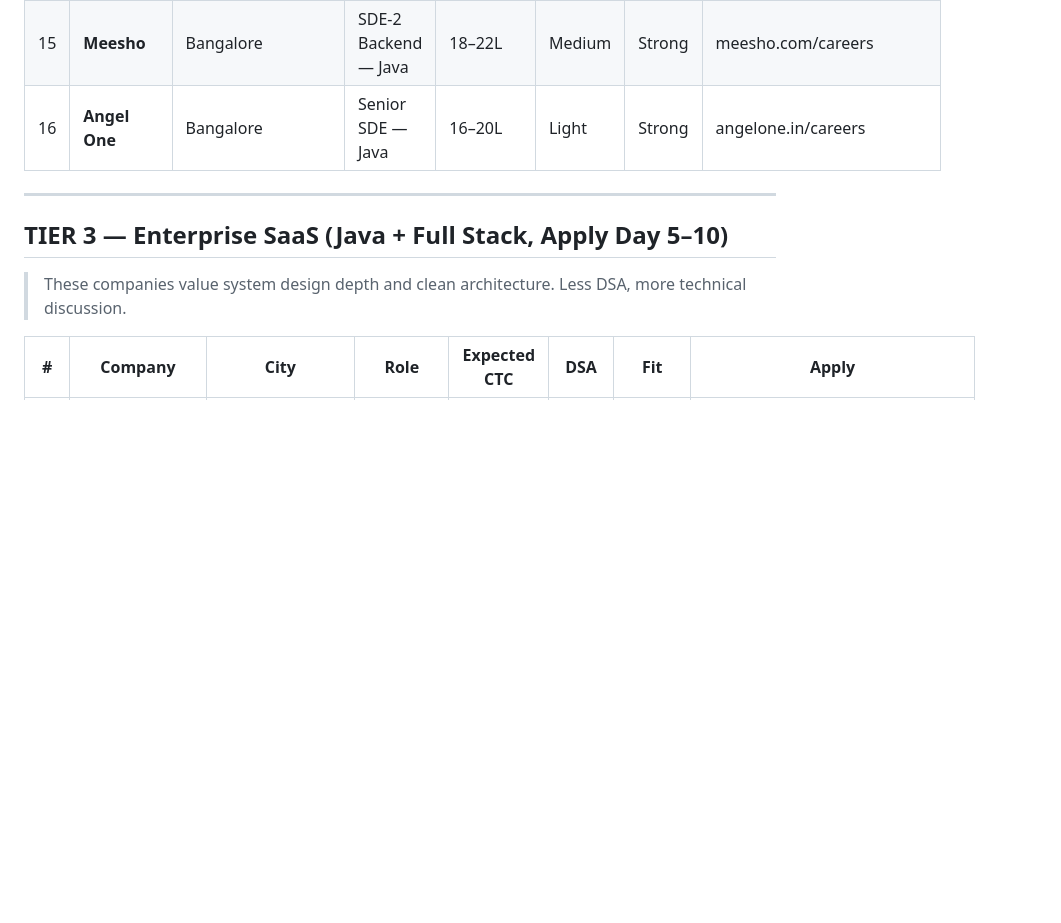
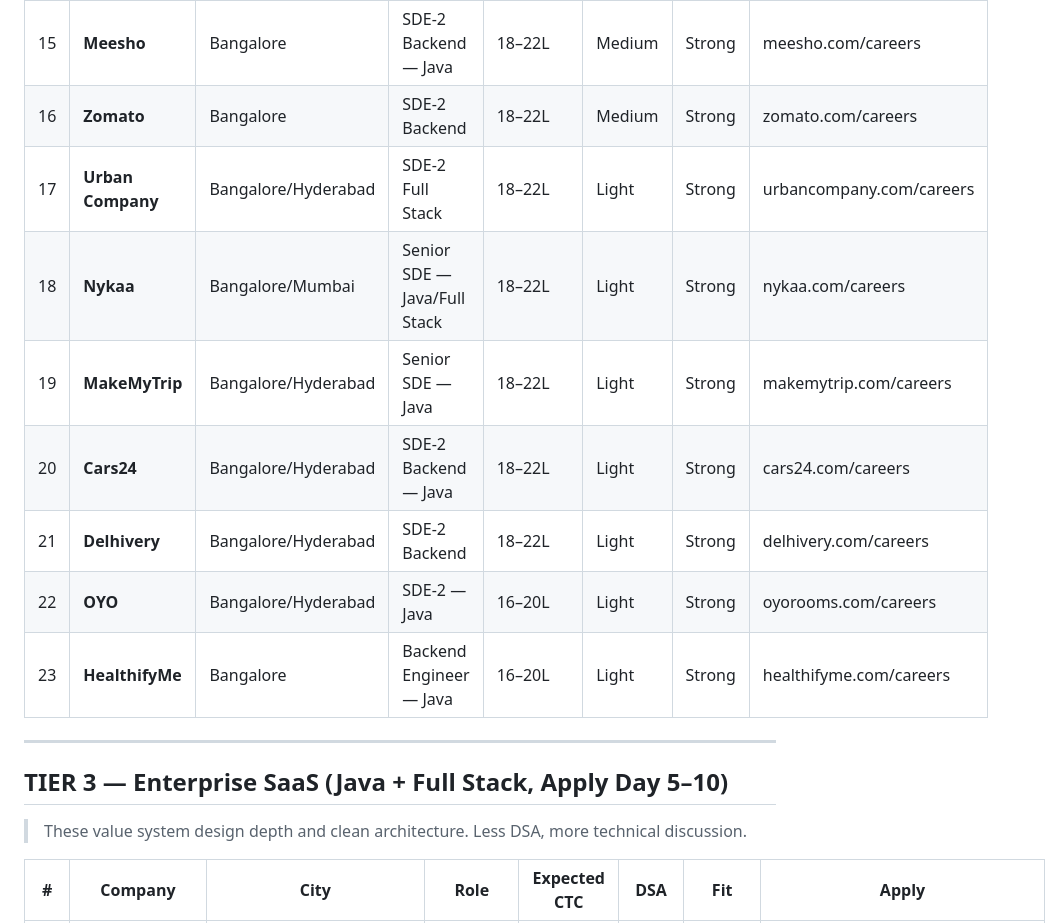
Before and after one commit to dnyanesh-k/notes, a Markdown page: companies/master-list.md, the part around one of its changes. Drawn GitHub-style; blank space fills up the shorter version.

```diff
--- a/companies/master-list.md
+++ b/companies/master-list.md
@@ -55,10 +55,17 @@
 | 15 | **Meesho** | Bangalore | SDE-2 Backend — Java | 18–22L | Medium | Strong | meesho.com/careers |
-| 16 | **Angel One** | Bangalore | Senior SDE — Java | 16–20L | Light | Strong | angelone.in/careers |
+| 16 | **Zomato** | Bangalore | SDE-2 Backend | 18–22L | Medium | Strong | zomato.com/careers |
+| 17 | **Urban Company** | Bangalore/Hyderabad | SDE-2 Full Stack | 18–22L | Light | Strong | urbancompany.com/careers |
+| 18 | **Nykaa** | Bangalore/Mumbai | Senior SDE — Java/Full Stack | 18–22L | Light | Strong | nykaa.com/careers |
+| 19 | **MakeMyTrip** | Bangalore/Hyderabad | Senior SDE — Java | 18–22L | Light | Strong | makemytrip.com/careers |
+| 20 | **Cars24** | Bangalore/Hyderabad | SDE-2 Backend — Java | 18–22L | Light | Strong | cars24.com/careers |
+| 21 | **Delhivery** | Bangalore/Hyderabad | SDE-2 Backend | 18–22L | Light | Strong | delhivery.com/careers |
+| 22 | **OYO** | Bangalore/Hyderabad | SDE-2 — Java | 16–20L | Light | Strong | oyorooms.com/careers |
+| 23 | **HealthifyMe** | Bangalore | Backend Engineer — Java | 16–20L | Light | Strong | healthifyme.com/careers |
 
 ---
 
 ## TIER 3 — Enterprise SaaS (Java + Full Stack, Apply Day 5–10)
-> These companies value system design depth and clean architecture. Less DSA, more technical discussion.
+> These value system design depth and clean architecture. Less DSA, more technical discussion.
 
 | # | Company | City | Role | Expected CTC | DSA | Fit | Apply |
 |---|---------|------|------|-------------|-----|-----|-------|
```
Also changed, not shown: other parts of companies/master-list.md (+143 -147 lines), interview/design-patterns.md (+6 -0 lines), points.md (deleted, +0 -9 lines).
